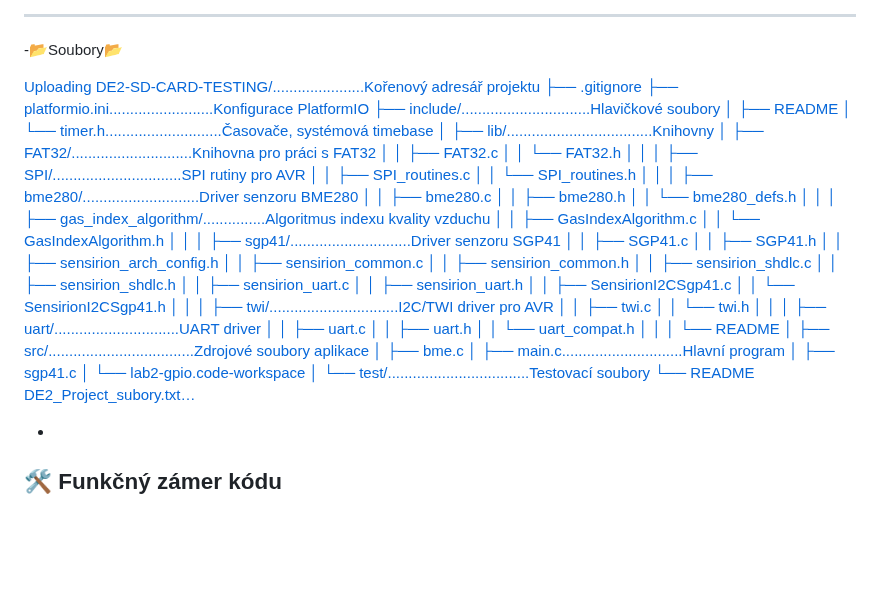
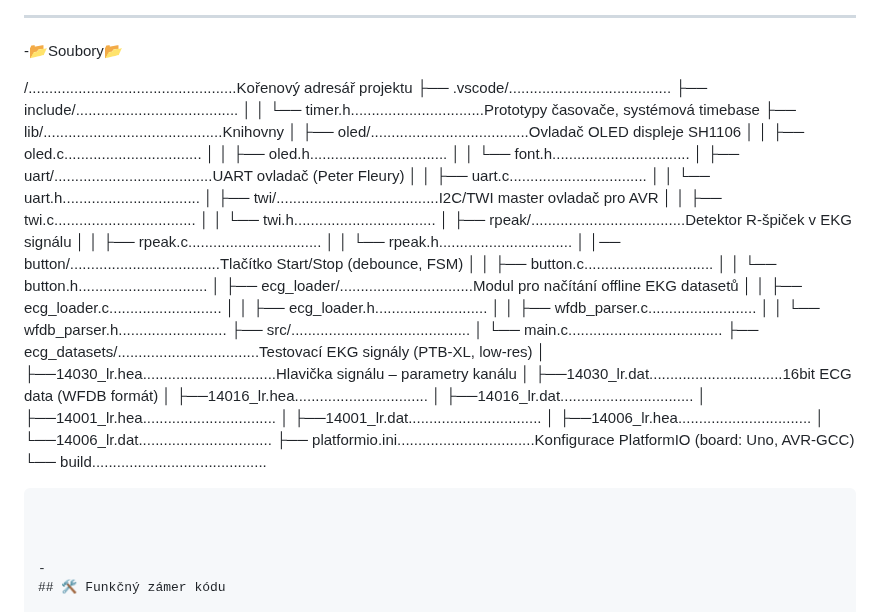
Before and after one commit to Stredoslovak/DE2-Project-Datalogger, a Markdown page: readme.md, the part around the change. Rendered like a GitHub page; blank space fills up the shorter version.

````diff
--- a/readme.md
+++ b/readme.md
@@ -127,64 +127,47 @@ Chytré kanceláře nebo domácnosti můžeme sledovat kvalitu vzduchu v různý
 
 -📂Soubory📂
 
-[Uploading DE2-SD-CARD-TESTING/......................Kořenový adresář projektu
-├── .gitignore
-├── platformio.ini.........................Konfigurace PlatformIO
-├── include/...............................Hlavičkové soubory
-│   ├── README
-│   └── timer.h............................Časovače, systémová timebase
-│
-├── lib/...................................Knihovny
-│   ├── FAT32/.............................Knihovna pro práci s FAT32
-│   │   ├── FAT32.c
-│   │   └── FAT32.h
-│   │
-│   ├── SPI/...............................SPI rutiny pro AVR
-│   │   ├── SPI_routines.c
-│   │   └── SPI_routines.h
-│   │
-│   ├── bme280/............................Driver senzoru BME280
-│   │   ├── bme280.c
-│   │   ├── bme280.h
-│   │   └── bme280_defs.h
-│   │
-│   ├── gas_index_algorithm/...............Algoritmus indexu kvality vzduchu
-│   │   ├── GasIndexAlgorithm.c
-│   │   └── GasIndexAlgorithm.h
-│   │
-│   ├── sgp41/.............................Driver senzoru SGP41
-│   │   ├── SGP41.c
-│   │   ├── SGP41.h
-│   │   ├── sensirion_arch_config.h
-│   │   ├── sensirion_common.c
-│   │   ├── sensirion_common.h
-│   │   ├── sensirion_shdlc.c
-│   │   ├── sensirion_shdlc.h
-│   │   ├── sensirion_uart.c
-│   │   ├── sensirion_uart.h
-│   │   ├── SensirionI2CSgp41.c
-│   │   └── SensirionI2CSgp41.h
-│   │
-│   ├── twi/...............................I2C/TWI driver pro AVR
-│   │   ├── twi.c
-│   │   └── twi.h
-│   │
-│   ├── uart/..............................UART driver
-│   │   ├── uart.c
-│   │   ├── uart.h
-│   │   └── uart_compat.h
-│   │
-│   └── README
-│
-├── src/...................................Zdrojové soubory aplikace
-│   ├── bme.c
-│   ├── main.c.............................Hlavní program
-│   ├── sgp41.c
-│   └── lab2-gpio.code-workspace
-│
-└── test/..................................Testovací soubory
-    └── README
-DE2_Project_subory.txt…]()
+/..................................................Kořenový adresář projektu
+├── .vscode/.......................................
+├── include/.......................................
+│   │   └── timer.h................................Prototypy časovače, systémová timebase
+├── lib/...........................................Knihovny
+│   ├── oled/......................................Ovladač OLED displeje SH1106
+│   │   ├── oled.c.................................
+│   │   ├── oled.h.................................
+│   │   └── font.h.................................
+│   ├── uart/......................................UART ovladač (Peter Fleury)
+│   │   ├── uart.c.................................
+│   │   └── uart.h.................................
+│   ├── twi/.......................................I2C/TWI master ovladač pro AVR
+│   │   ├── twi.c..................................
+│   │   └── twi.h..................................
+│   ├── rpeak/.....................................Detektor R-špiček v EKG signálu
+│   │   ├── rpeak.c................................
+│   │   └── rpeak.h................................
+│   │── button/....................................Tlačítko Start/Stop (debounce, FSM)
+│   │   ├── button.c...............................
+│   │   └── button.h...............................
+│   ├── ecg_loader/................................Modul pro načítání offline EKG datasetů
+│   │   ├── ecg_loader.c...........................
+│   │   ├── ecg_loader.h...........................
+│   │   ├── wfdb_parser.c..........................
+│   │   └── wfdb_parser.h..........................
+├── src/...........................................
+│   └── main.c.....................................
+├── ecg_datasets/..................................Testovací EKG signály (PTB-XL, low-res)
+│   ├──14030_lr.hea................................Hlavička signálu – parametry kanálu
+│   ├──14030_lr.dat................................16bit ECG data (WFDB formát)
+│   ├──14016_lr.hea................................
+│   ├──14016_lr.dat................................
+│   ├──14001_lr.hea................................
+│   ├──14001_lr.dat................................
+│   ├──14006_lr.hea................................
+│   └──14006_lr.dat................................
+├── platformio.ini.................................Konfigurace PlatformIO (board: Uno, AVR-GCC)
+└── build..........................................
+```
+
 
 
 -
````
